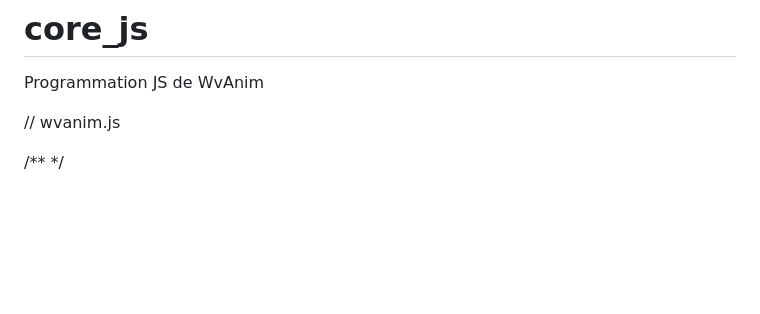
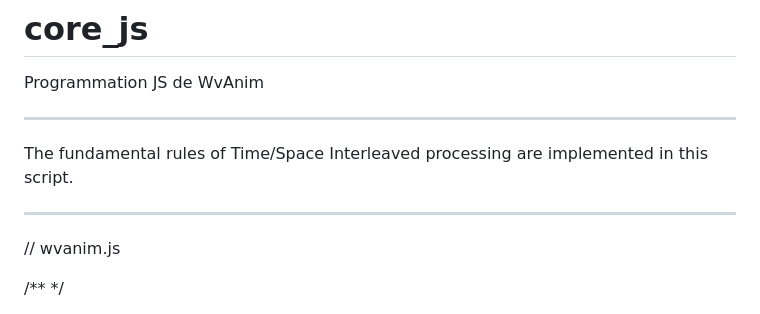
Before and after one commit to wvanim/core_js, a Markdown page: README.md, the part around the change. Drawn GitHub-style; blank space fills up the shorter version.

```diff
--- a/README.md
+++ b/README.md
@@ -1,5 +1,11 @@
 # core_js
 Programmation JS de WvAnim
+
+---
+
+The fundamental rules of Time/Space Interleaved processing are implemented in this script.
+
+---
 
 // wvanim.js
 
```
